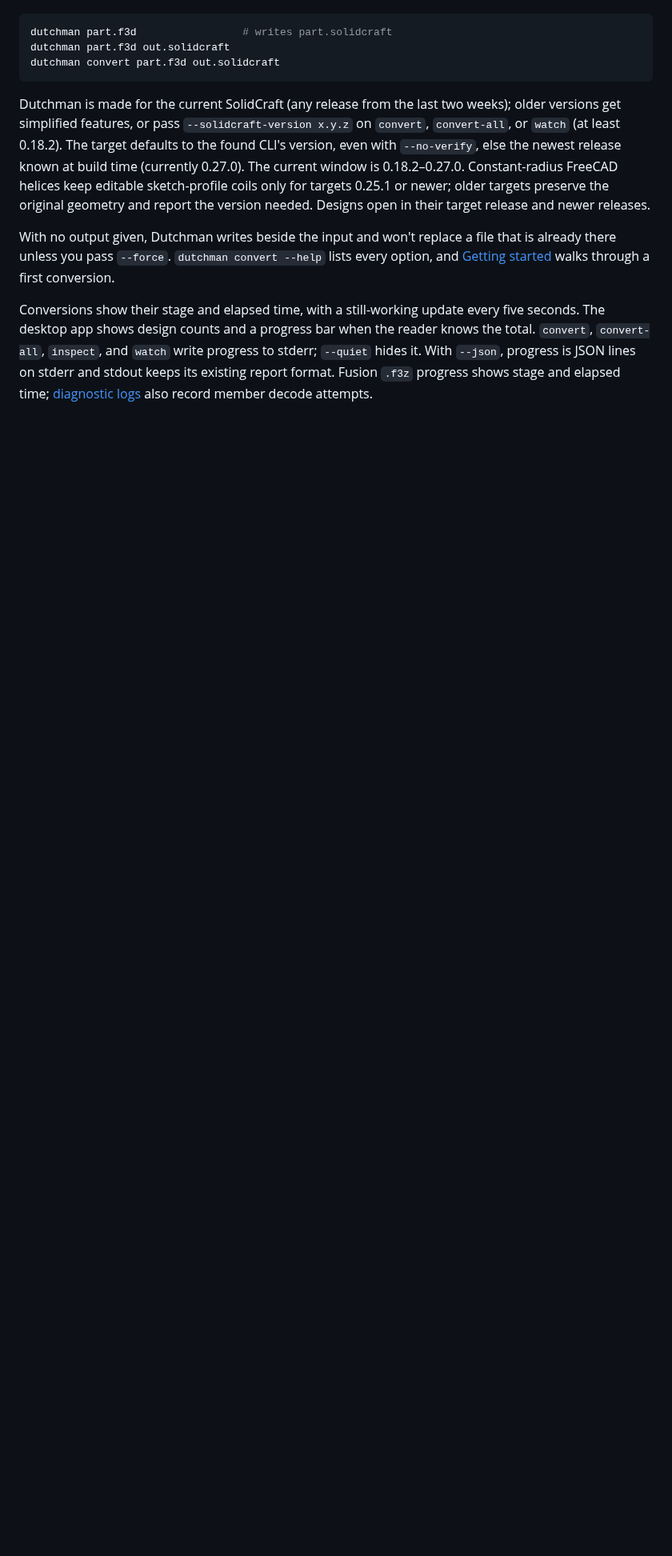
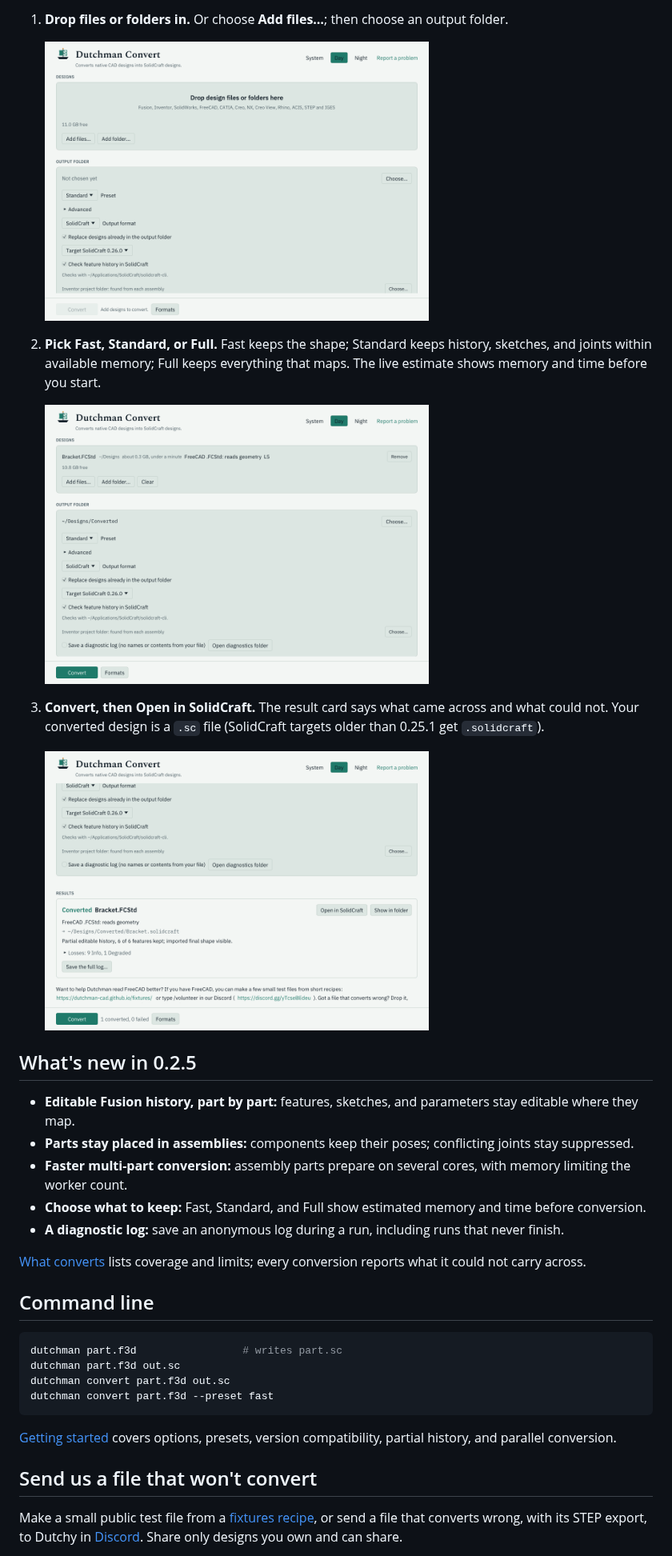
Before and after one commit to dutchman-cad/dutchman, a Markdown page: README.md, the part around one of its changes. Shown at 80% size. Drawn GitHub-style; pictures changed too: docs/images/readme-drop-day.png (added), docs/images/readme-preset-day.png (added), docs/images/readme-result-day.png (added); blank space fills up the shorter version.

````diff
--- a/README.md
+++ b/README.md
@@ -14,27 +22,41 @@ or send a file that converts wrong to Dutchy in [Discord](https://discord.gg/yTc
+1. **Drop files or folders in.** Or choose **Add files…**; then choose an output folder.
+
+   <img alt="Day theme start screen with the drop area and Add files button" src="docs/images/readme-drop-day.png" width="480">
+
+2. **Pick Fast, Standard, or Full.** Fast keeps the shape; Standard keeps history, sketches, and joints within available memory; Full keeps everything that maps. The live estimate shows memory and time before you start.
+
+   <img alt="CC0 bracket queued in Day theme with Standard selected and a live memory and time estimate" src="docs/images/readme-preset-day.png" width="480">
+
+3. **Convert, then Open in SolidCraft.** The result card says what came across and what could not. Your converted design is a `.sc` file (SolidCraft targets older than 0.25.1 get `.solidcraft`).
+
+   <img alt="CC0 bracket result in Day theme showing mapped feature history and Open in SolidCraft" src="docs/images/readme-result-day.png" width="480">
+
+## What's new in 0.2.5
+
+- **Editable Fusion history, part by part:** features, sketches, and parameters stay editable where they map.
+- **Parts stay placed in assemblies:** components keep their poses; conflicting joints stay suppressed.
+- **Faster multi-part conversion:** assembly parts prepare on several cores, with memory limiting the worker count.
+- **Choose what to keep:** Fast, Standard, and Full show estimated memory and time before conversion.
+- **A diagnostic log:** save an anonymous log during a run, including runs that never finish.
+<!-- Pending merge: update button (PR #297). Lead: add a feature line only after it lands on main. -->
+<!-- Pending merge: SolidCraft version pill (follow-up PR). Lead: add a feature line only after it lands on main. -->
+
+[What converts](#what-converts) lists coverage and limits; every conversion reports what it could not carry across.
+
+## Command line
 
 ```sh
-dutchman part.f3d                 # writes part.solidcraft
-dutchman part.f3d out.solidcraft
-dutchman convert part.f3d out.solidcraft
+dutchman part.f3d                 # writes part.sc
+dutchman part.f3d out.sc
+dutchman convert part.f3d out.sc
+dutchman convert part.f3d --preset fast
 ```
 
-Dutchman is made for the current SolidCraft (any release from the last two weeks);
-older versions get simplified features, or pass `--solidcraft-version x.y.z` on
-`convert`, `convert-all`, or `watch` (at least 0.18.2).
-The target defaults to the found CLI's version, even with `--no-verify`, else the
-newest release known at build time (currently 0.27.0). The current window is 0.18.2–0.27.0.
-Constant-radius FreeCAD helices keep editable sketch-profile coils only for targets
-0.25.1 or newer; older targets preserve the original geometry and report the version needed.
-Designs open in their target release and newer releases.
+[Getting started](docs/guide.md) covers options, presets, version compatibility, partial history, and parallel conversion.
 
-With no output given, Dutchman writes beside the input and won't replace a file that is
-already there unless you pass `--force`. `dutchman convert --help` lists every option, and
-[Getting started](docs/guide.md) walks through a first conversion.
+## Send us a file that won't convert
 
-Conversions show their stage and elapsed time, with a still-working update every five
-seconds. The desktop app shows design counts and a progress bar when the reader knows
-the total. `convert`, `convert-all`, `inspect`, and `watch` write progress to stderr;
-`--quiet` hides it. With `--json`, progress is JSON lines on stderr and stdout keeps its
-existing report format. Fusion `.f3z` progress shows stage and elapsed time;
-[diagnostic logs](docs/guide.md#diagnostic-logs-for-unfinished-runs) also record member decode attempts.
+Make a small public test file from a [fixtures recipe](https://dutchman-cad.github.io/fixtures/),
+or send a file that converts wrong, with its STEP export, to Dutchy in
+[Discord](https://discord.gg/yTcseBEdeu). Share only designs you own and can share.
 
````
Also changed, not shown: other parts of README.md (+26 -41 lines), changelog.d/readme-first-visit.md (added, +4 -0 lines), docs/guide.md (+56 -0 lines), docs/images/README.md (added, +23 -0 lines), docs/images/readme-result-night.png (added), 1 other file.
